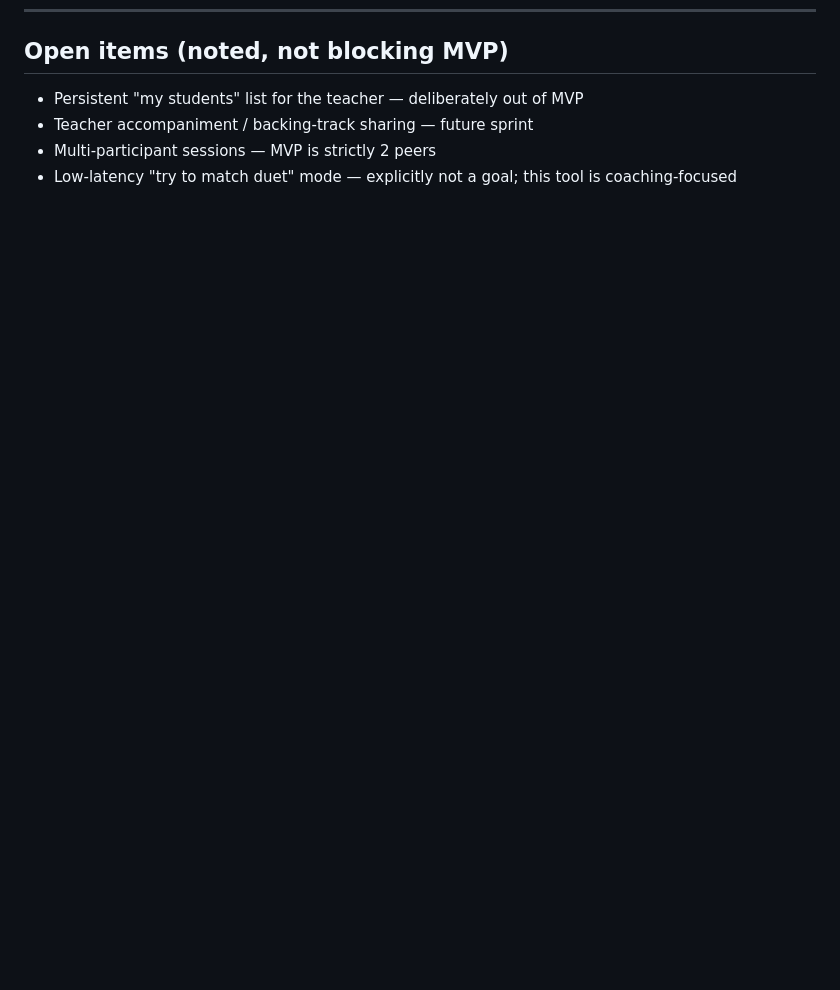
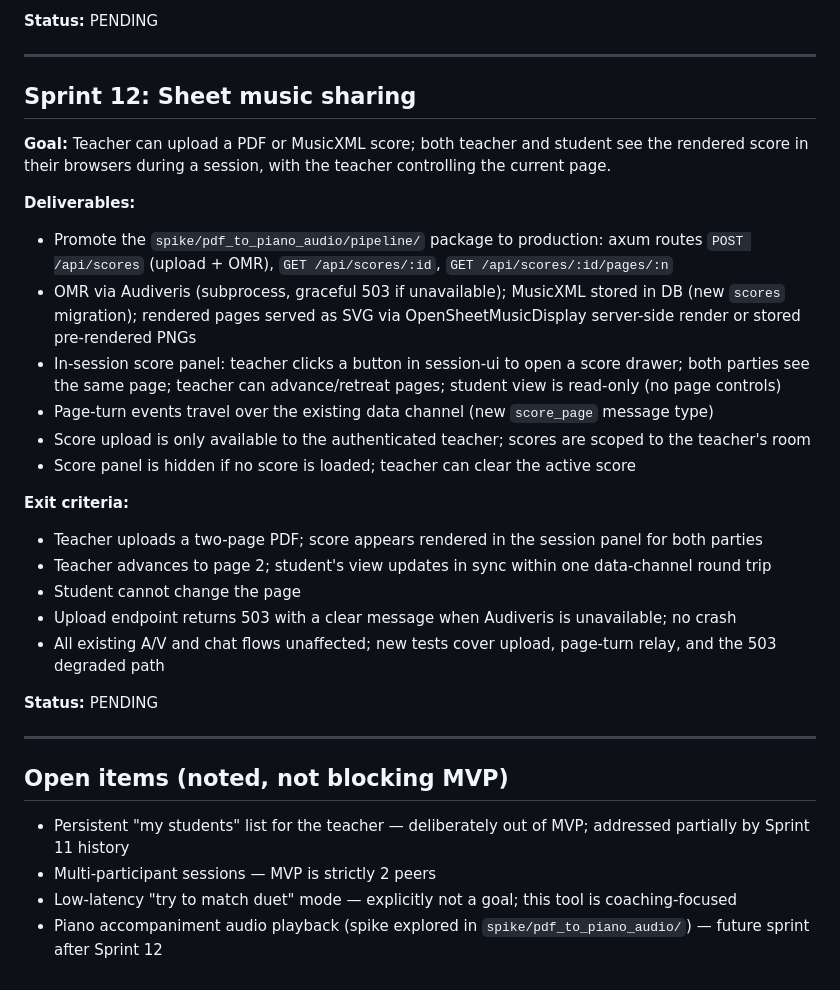
Before and after one commit to andrewbalercnx/singing-bridge, a Markdown page: SPRINTS.md, the part around one of its changes. Rendered like a GitHub page; blank space fills up the shorter version.

Commit message:
Add Sprint 10–12 to roadmap: password auth, session history, sheet music sharing
Co-Authored-By: Claude Sonnet 4.6 <noreply@anthropic.com>

```diff
--- a/SPRINTS.md
+++ b/SPRINTS.md
@@ -284,6 +327,33 @@ _Protocol_
+**Status:** PENDING
+
+---
+
+## Sprint 12: Sheet music sharing
+
+**Goal:** Teacher can upload a PDF or MusicXML score; both teacher and student see the rendered score in their browsers during a session, with the teacher controlling the current page.
+
+**Deliverables:**
+- Promote the `spike/pdf_to_piano_audio/pipeline/` package to production: axum routes `POST /api/scores` (upload + OMR), `GET /api/scores/:id`, `GET /api/scores/:id/pages/:n`
+- OMR via Audiveris (subprocess, graceful 503 if unavailable); MusicXML stored in DB (new `scores` migration); rendered pages served as SVG via OpenSheetMusicDisplay server-side render or stored pre-rendered PNGs
+- In-session score panel: teacher clicks a button in session-ui to open a score drawer; both parties see the same page; teacher can advance/retreat pages; student view is read-only (no page controls)
+- Page-turn events travel over the existing data channel (new `score_page` message type)
+- Score upload is only available to the authenticated teacher; scores are scoped to the teacher's room
+- Score panel is hidden if no score is loaded; teacher can clear the active score
+
+**Exit criteria:**
+- Teacher uploads a two-page PDF; score appears rendered in the session panel for both parties
+- Teacher advances to page 2; student's view updates in sync within one data-channel round trip
+- Student cannot change the page
+- Upload endpoint returns 503 with a clear message when Audiveris is unavailable; no crash
+- All existing A/V and chat flows unaffected; new tests cover upload, page-turn relay, and the 503 degraded path
+
+**Status:** PENDING
+
+---
+
 ## Open items (noted, not blocking MVP)
 
-- Persistent "my students" list for the teacher — deliberately out of MVP
-- Teacher accompaniment / backing-track sharing — future sprint
+- Persistent "my students" list for the teacher — deliberately out of MVP; addressed partially by Sprint 11 history
 - Multi-participant sessions — MVP is strictly 2 peers
 - Low-latency "try to match duet" mode — explicitly not a goal; this tool is coaching-focused
+- Piano accompaniment audio playback (spike explored in `spike/pdf_to_piano_audio/`) — future sprint after Sprint 12
```
Also changed, not shown: other parts of SPRINTS.md (+43 -0 lines).
